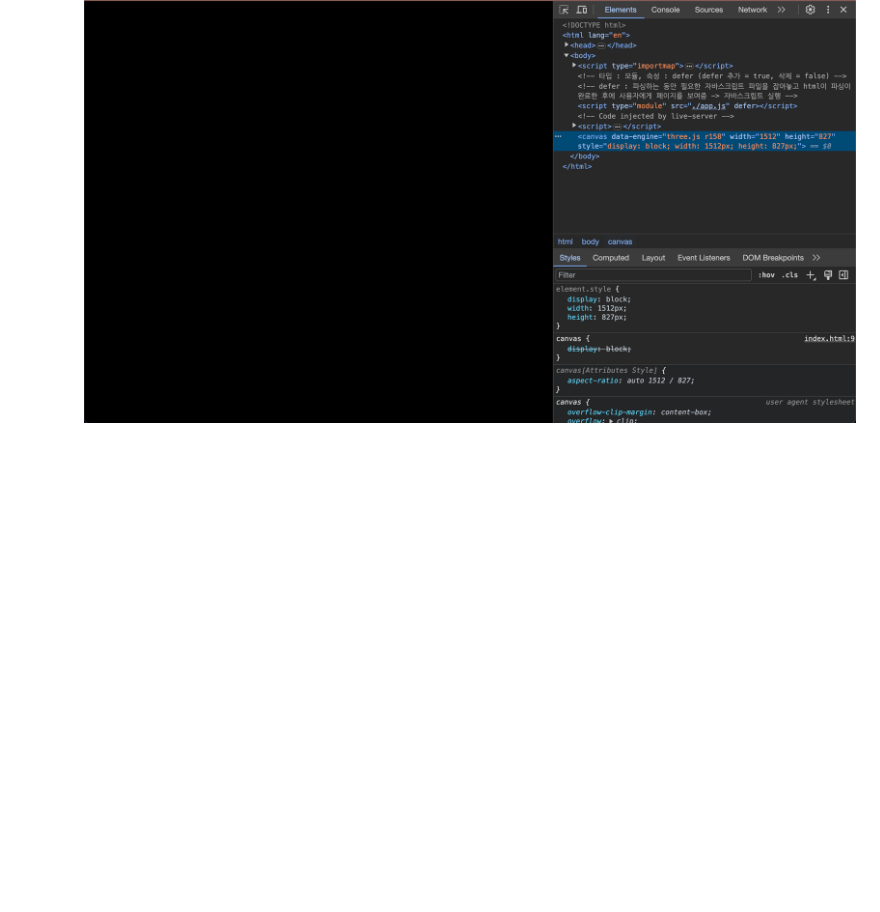
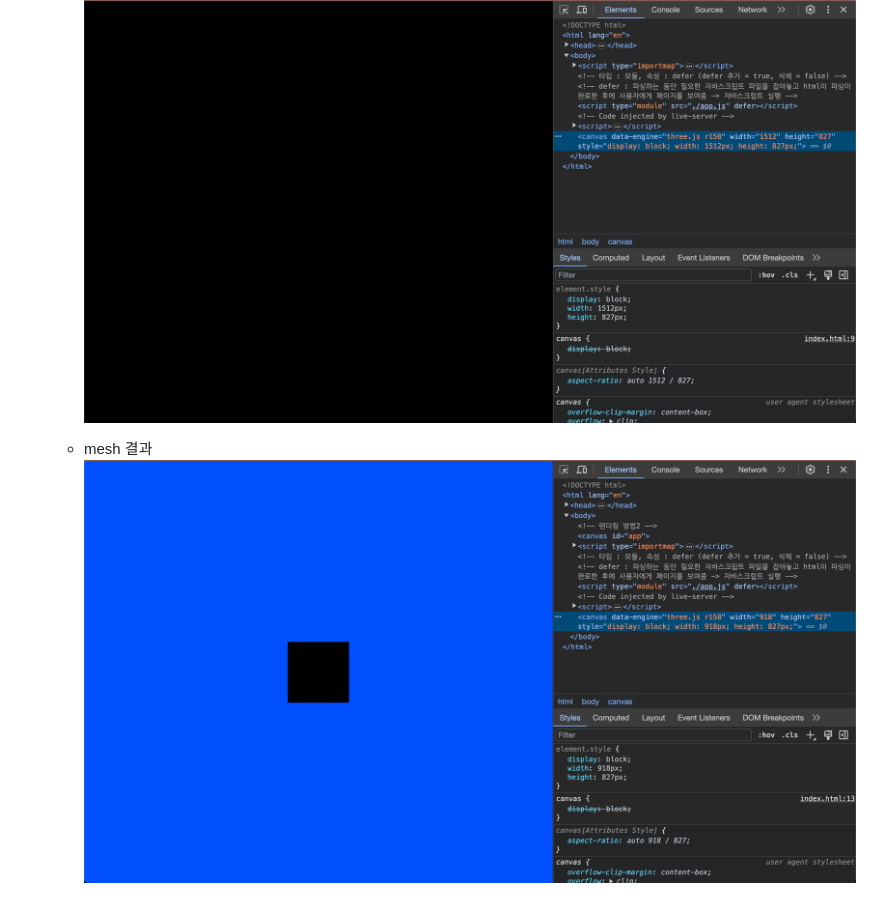
Before and after one commit to Imshyeon/Three-js-Study, a Markdown page: README.md, the part around the change. Rendered like a GitHub page; pictures changed too: image.png (added); blank space fills up the shorter version.

```diff
--- a/README.md
+++ b/README.md
@@ -14,3 +14,6 @@
 
     - 장면만들기 결과
      ![img](02_basic/image1.png)
+
+    - mesh 결과
+     ![Alt text](image.png)
```
Also changed, not shown: 2 other files.
